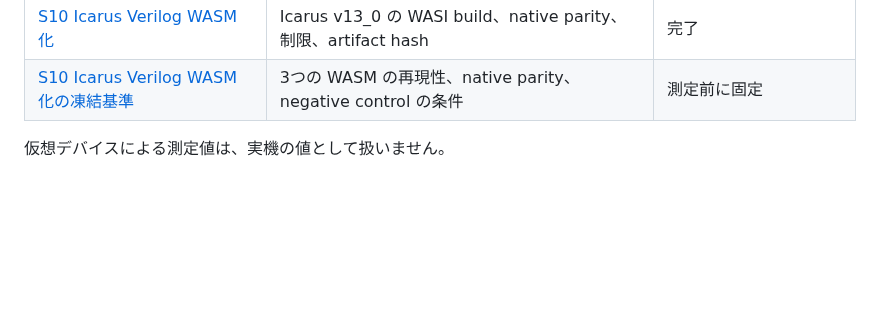
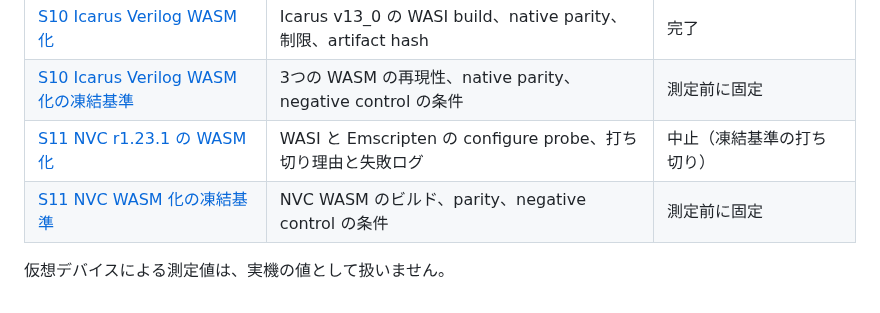
Before and after one commit to gogo-fpga/toolchain, a Markdown page: docs/experiments/README.md, the part around the change. Drawn GitHub-style; blank space fills up the shorter version.

Commit message:
記録: S11 NVC WASM の打ち切り
Co-Authored-By: Yoshihiro Yamashiro <me@xn--uist1idrju3i.jp>

```diff
--- a/docs/experiments/README.md
+++ b/docs/experiments/README.md
@@ -24,5 +24,7 @@
 | [S0B GHDL Chromium 測定の凍結基準](S0B-ghdl-chromium-criteria.md) | GHDL WASM の Node / Chromium 測定条件と正しさの確認 | 測定前に固定 |
 | [S10 Icarus Verilog WASM 化](S10-iverilog-wasm.md) | Icarus v13_0 の WASI build、native parity、制限、artifact hash | 完了 |
 | [S10 Icarus Verilog WASM 化の凍結基準](S10-iverilog-wasm-criteria.md) | 3つの WASM の再現性、native parity、negative control の条件 | 測定前に固定 |
+| [S11 NVC r1.23.1 の WASM 化](S11-nvc-wasm.md) | WASI と Emscripten の configure probe、打ち切り理由と失敗ログ | 中止（凍結基準の打ち切り） |
+| [S11 NVC WASM 化の凍結基準](S11-nvc-wasm-criteria.md) | NVC WASM のビルド、parity、negative control の条件 | 測定前に固定 |
 
 仮想デバイスによる測定値は、実機の値として扱いません。
```
Also changed, not shown: RESEARCH.md (+3 -3 lines), docs/experiments/S11-nvc-wasm.md (added, +135 -0 lines).
